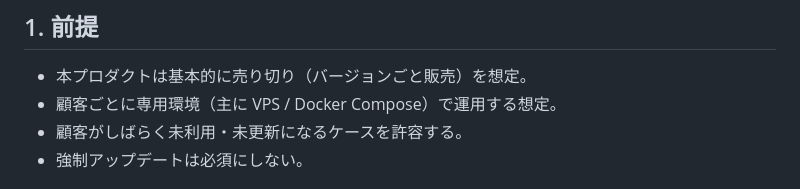
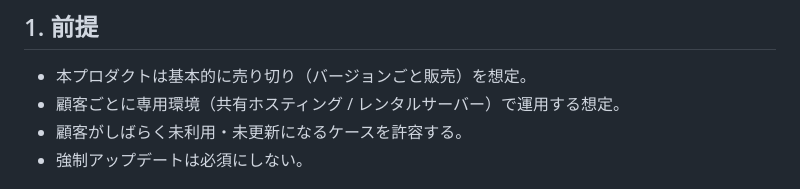
Before and after one commit to fjtawork/kintone, a Markdown page: manuals/update_distribution_strategy.md, the part around the change. Rendered like a GitHub page.

```diff
--- a/manuals/update_distribution_strategy.md
+++ b/manuals/update_distribution_strategy.md
@@ -5,7 +5,7 @@
 ## 1. 前提
 
 - 本プロダクトは基本的に売り切り（バージョンごと販売）を想定。
-- 顧客ごとに専用環境（主に VPS / Docker Compose）で運用する想定。
+- 顧客ごとに専用環境（共有ホスティング / レンタルサーバー）で運用する想定。
 - 顧客がしばらく未利用・未更新になるケースを許容する。
 - 強制アップデートは必須にしない。
 
```
Also changed, not shown: manuals/deployment_guide.md (+36 -0 lines), manuals/development_requirements.md (+4 -2 lines).
